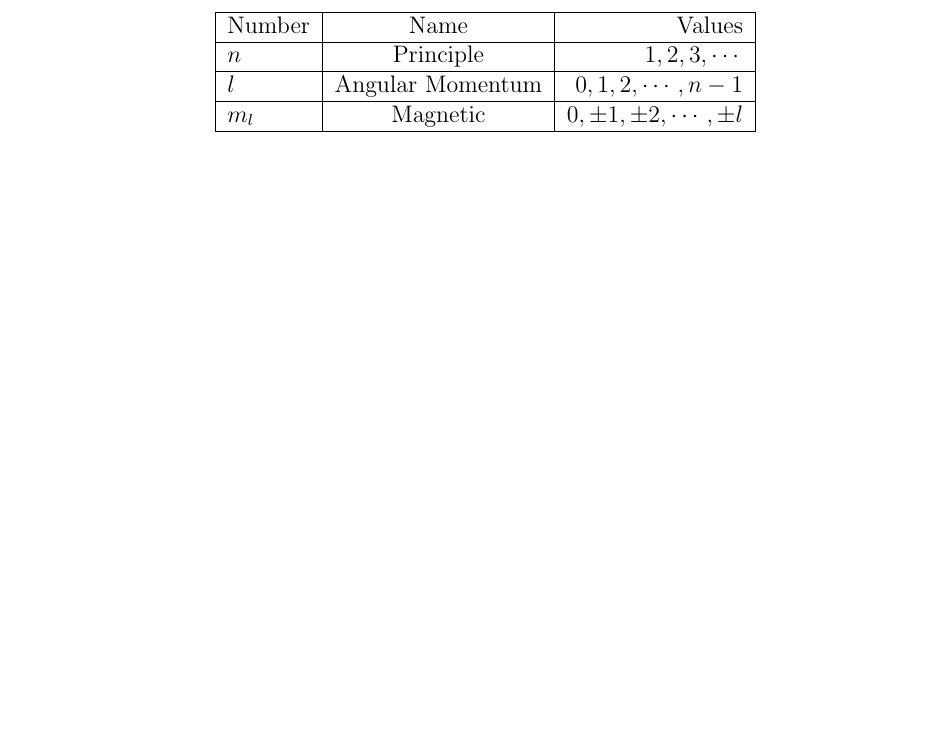
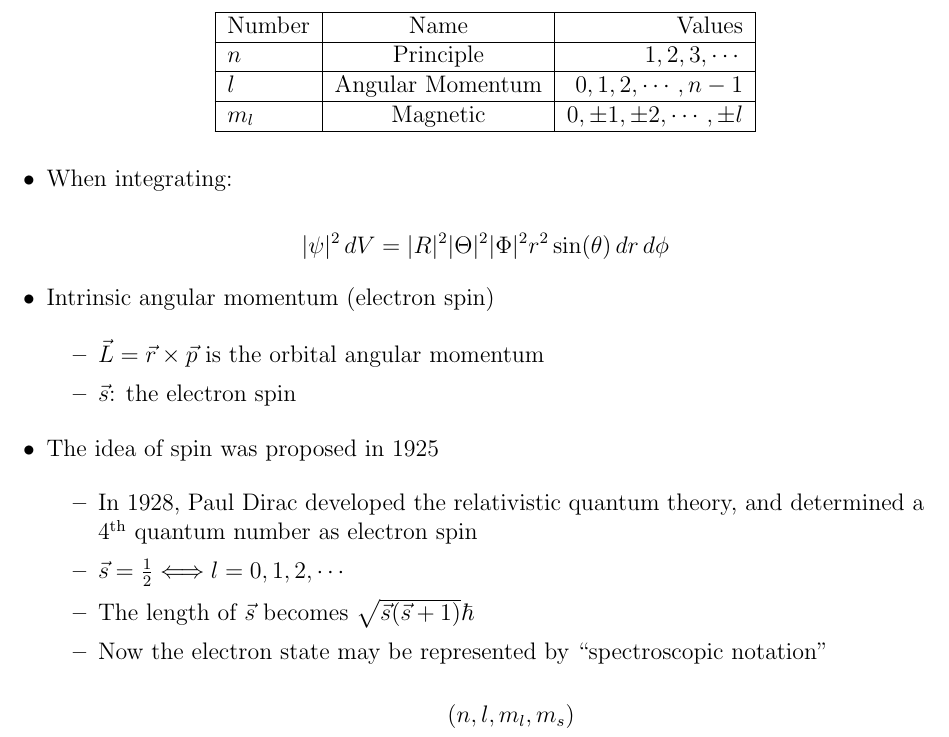
Before and after one commit to MDBrodskiy/Modern_Physics, a LaTeX document (Notes/Section6.tex): part of page 5 of 5, cut so that both start at the same text, the shorter picture padded with empty space. The pictures show the PDF file Notes/Section6.pdf that the author committed with the source.

Commit message:
finished notes

```diff
--- a/Notes/Section6.tex
+++ b/Notes/Section6.tex
@@ -135,6 +135,36 @@
       \end{tabular}
     \end{center}
 
+  \item When integrating:
+
+    $$|\psi|^2\,dV=|R|^2|\Theta|^2|\Phi|^2r^2\sin(\theta)\,dr\,d\thetad\phi$$
+
+  \item Intrinsic angular momentum (electron spin)
+
+    \begin{itemize}
+
+      \item $\vec{L}=\vec{r}\times\vec{p}$ is the orbital angular momentum
+
+      \item $\vec{s}$: the electron spin
+
+    \end{itemize}
+
+  \item The idea of spin was proposed in 1925
+
+    \begin{itemize}
+
+      \item In 1928, Paul Dirac developed the relativistic quantum theory, and determined a \nth{4} quantum number as electron spin
+
+      \item $\vec{s}=\frac{1}{2}\Longleftrightarrow l = 0,1,2,\cdots$
+
+      \item The length of $\vec{s}$ becomes $\sqrt{\vec{s}(\vec{s}+1)}\hbar$
+
+      \item Now the electron state may be represented by ``spectroscopic notation''
+
+        $$(n,l,m_l,m_s)$$
+
+    \end{itemize}
+
 \end{itemize}
 
 \end{document}
```
Also changed, not shown: Notes/Section6.pdf.
